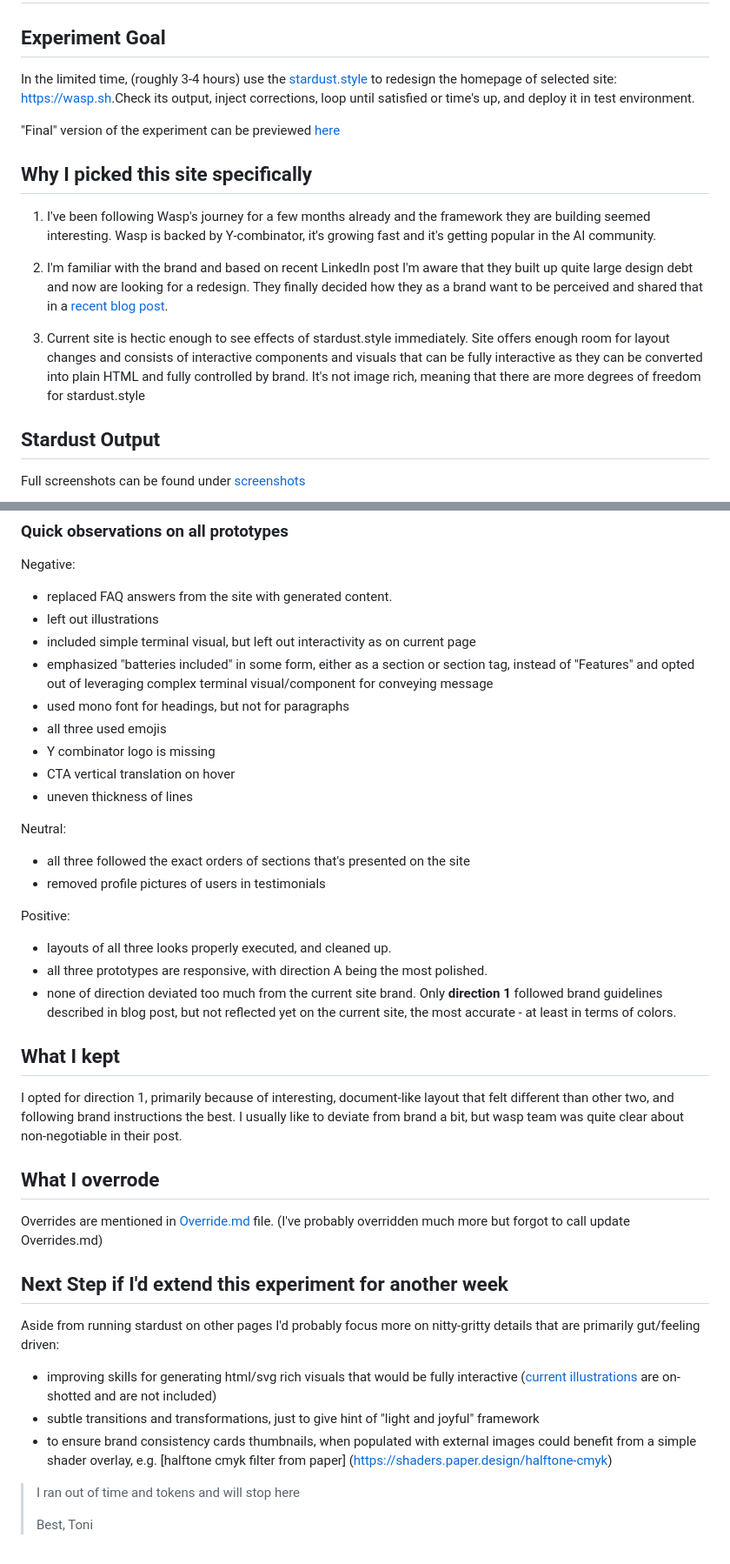
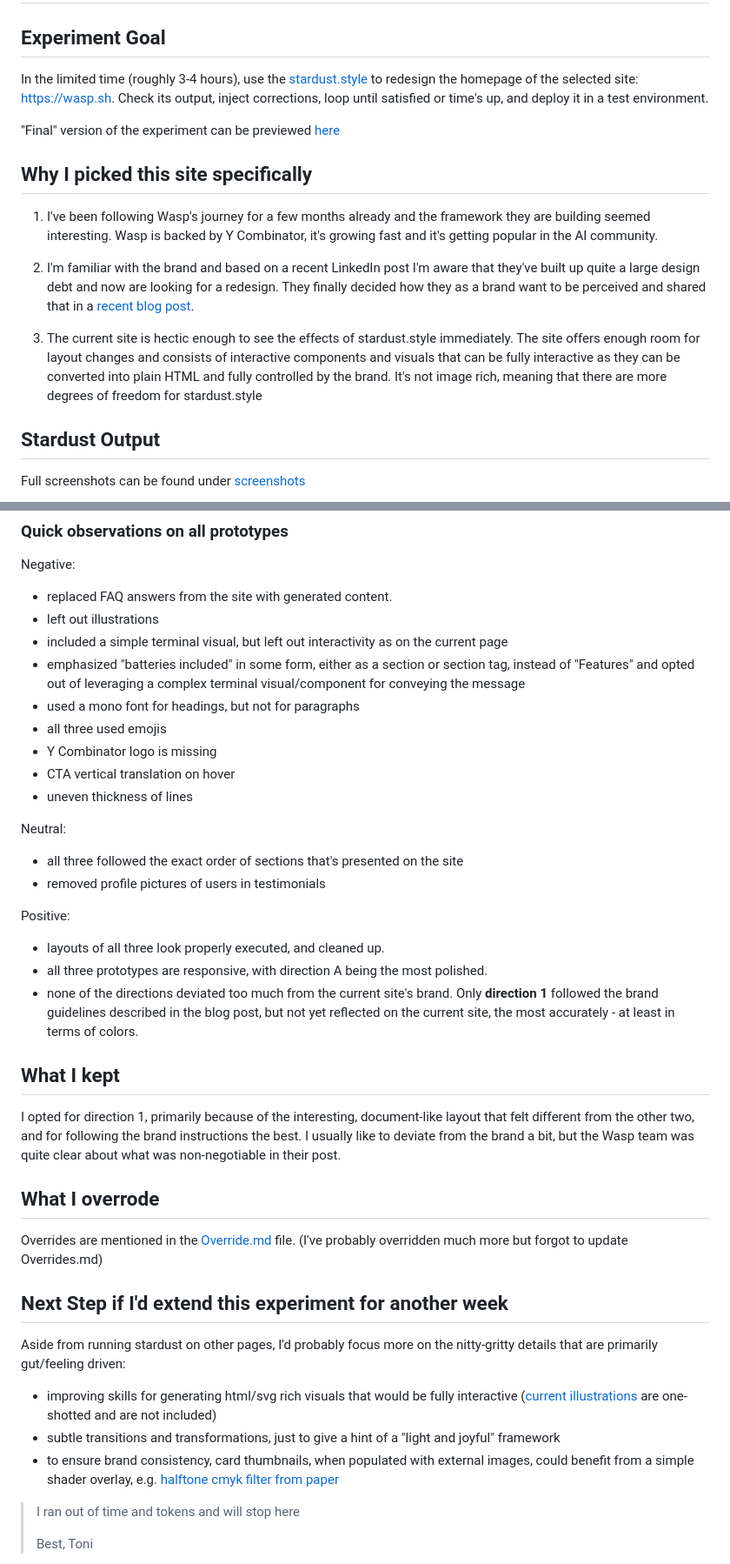
Before and after one commit to tonilijic/Stardust, a Markdown page: README.md, 2 parts joined by grey strips. Shown at 87% size. Drawn GitHub-style.

Commit message:
grammar fix

```diff
--- a/README.md
+++ b/README.md
@@ -2,17 +2,17 @@
 
 ## Experiment Goal
 
-In the limited time, (roughly 3-4 hours) use the [stardust.style](https://stardust.style) to redesign the homepage of selected site: [https://wasp.sh](https://wasp.sh).Check its output, inject corrections, loop until satisfied or time's up, and deploy it in test environment.
+In the limited time (roughly 3-4 hours), use the [stardust.style](https://stardust.style) to redesign the homepage of the selected site: [https://wasp.sh](https://wasp.sh). Check its output, inject corrections, loop until satisfied or time's up, and deploy it in a test environment.
 
 "Final" version of the experiment can be previewed [here](https://stardust-gray.vercel.app)
 
 ## Why I picked this site specifically
 
-1. I've been following Wasp's journey for a few months already and the framework they are building seemed interesting. Wasp is backed by Y-combinator, it's growing fast and it's getting popular in the AI community.
+1. I've been following Wasp's journey for a few months already and the framework they are building seemed interesting. Wasp is backed by Y Combinator, it's growing fast and it's getting popular in the AI community.
 
-2. I'm familiar with the brand and based on recent LinkedIn post I'm aware that they built up quite large design debt and now are looking for a redesign. They finally decided how they as a brand want to be perceived and shared that in a [recent blog post](https://wasp.sh/blog/2026/07/13/why-design-matters-for-a-web-framework).
+2. I'm familiar with the brand and based on a recent LinkedIn post I'm aware that they've built up quite a large design debt and now are looking for a redesign. They finally decided how they as a brand want to be perceived and shared that in a [recent blog post](https://wasp.sh/blog/2026/07/13/why-design-matters-for-a-web-framework).
 
-3. Current site is hectic enough to see effects of stardust.style immediately. Site offers enough room for layout changes and consists of interactive components and visuals that can be fully interactive as they can be converted into plain HTML and fully controlled by brand. It's not image rich, meaning that there are more degrees of freedom for stardust.style
+3. The current site is hectic enough to see the effects of stardust.style immediately. The site offers enough room for layout changes and consists of interactive components and visuals that can be fully interactive as they can be converted into plain HTML and fully controlled by the brand. It's not image rich, meaning that there are more degrees of freedom for stardust.style
 
 ## Stardust Output
 
@@ -30,40 +30,40 @@ Negative:
 
 - replaced FAQ answers from the site with generated content.
 - left out illustrations
-- included simple terminal visual, but left out interactivity as on current page
-- emphasized "batteries included" in some form, either as a section or section tag, instead of "Features" and opted out of leveraging complex terminal visual/component for conveying message
-- used mono font for headings, but not for paragraphs
+- included a simple terminal visual, but left out interactivity as on the current page
+- emphasized "batteries included" in some form, either as a section or section tag, instead of "Features" and opted out of leveraging a complex terminal visual/component for conveying the message
+- used a mono font for headings, but not for paragraphs
 - all three used emojis
-- Y combinator logo is missing
+- Y Combinator logo is missing
 - CTA vertical translation on hover
 - uneven thickness of lines
 
 Neutral:
 
-- all three followed the exact orders of sections that's presented on the site
+- all three followed the exact order of sections that's presented on the site
 - removed profile pictures of users in testimonials
 
 Positive:
 
-- layouts of all three looks properly executed, and cleaned up.
+- layouts of all three look properly executed, and cleaned up.
 - all three prototypes are responsive, with direction A being the most polished.
-- none of direction deviated too much from the current site brand. Only **direction 1** followed brand guidelines described in blog post, but not reflected yet on the current site, the most accurate - at least in terms of colors.
+- none of the directions deviated too much from the current site's brand. Only **direction 1** followed the brand guidelines described in the blog post, but not yet reflected on the current site, the most accurately - at least in terms of colors.
 
 ## What I kept
 
-I opted for direction 1, primarily because of interesting, document-like layout that felt different than other two, and following brand instructions the best. I usually like to deviate from brand a bit, but wasp team was quite clear about non-negotiable in their post.
+I opted for direction 1, primarily because of the interesting, document-like layout that felt different from the other two, and for following the brand instructions the best. I usually like to deviate from the brand a bit, but the Wasp team was quite clear about what was non-negotiable in their post.
 
 ## What I overrode
 
-Overrides are mentioned in [Override.md](plans/Override.md) file. (I've probably overridden much more but forgot to call update Overrides.md)
+Overrides are mentioned in the [Override.md](plans/Override.md) file. (I've probably overridden much more but forgot to update Overrides.md)
 
 ## Next Step if I'd extend this experiment for another week
 
-Aside from running stardust on other pages I'd probably focus more on nitty-gritty details that are primarily gut/feeling driven:
+Aside from running stardust on other pages, I'd probably focus more on the nitty-gritty details that are primarily gut/feeling driven:
 
-- improving skills for generating html/svg rich visuals that would be fully interactive ([current illustrations](gen_illustrations/) are on-shotted and are not included)
-- subtle transitions and transformations, just to give hint of "light and joyful" framework
-- to ensure brand consistency cards thumbnails, when populated with external images could benefit from a simple shader overlay, e.g. [halftone cmyk filter from paper] (https://shaders.paper.design/halftone-cmyk)
+- improving skills for generating html/svg rich visuals that would be fully interactive ([current illustrations](gen_illustrations/) are one-shotted and are not included)
+- subtle transitions and transformations, just to give a hint of a "light and joyful" framework
+- to ensure brand consistency, card thumbnails, when populated with external images, could benefit from a simple shader overlay, e.g. [halftone cmyk filter from paper](https://shaders.paper.design/halftone-cmyk)
 
 </br>
 
```
